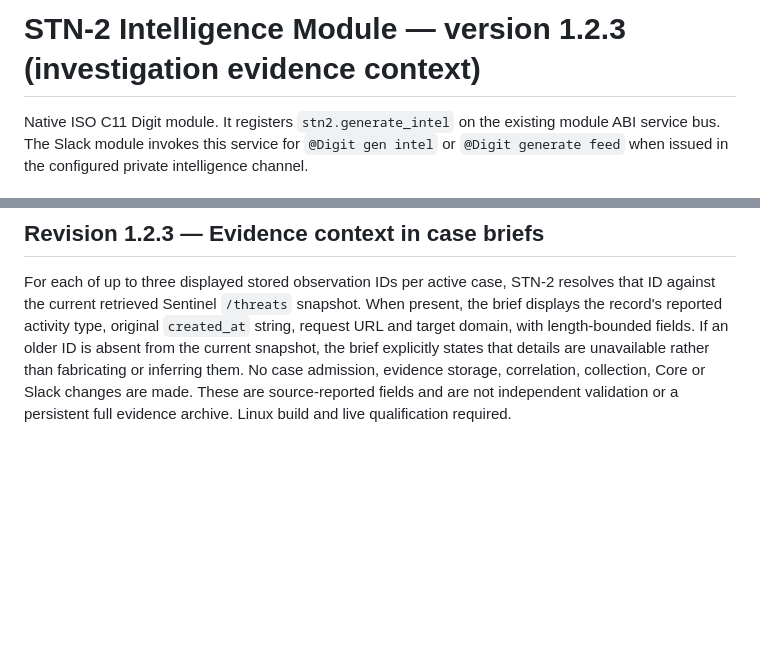
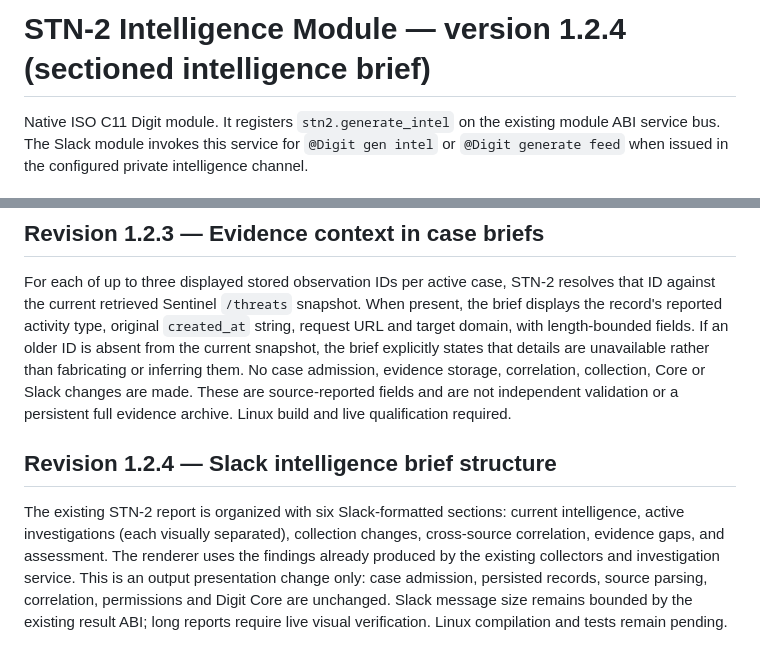
Before and after one commit to stnlabz/digit, a Markdown page: modules/stn2/README.md, 2 parts joined by grey strips. GitHub-like rendering; blank space fills up the shorter version.

Commit message:
docs(stn2 1.2.4): six-section Slack intelligence report

```diff
--- a/modules/stn2/README.md
+++ b/modules/stn2/README.md
@@ -1,4 +1,4 @@
-# STN-2 Intelligence Module — version 1.2.3 (investigation evidence context)
+# STN-2 Intelligence Module — version 1.2.4 (sectioned intelligence brief)
 
 Native ISO C11 Digit module. It registers `stn2.generate_intel` on the existing
 module ABI service bus. The Slack module invokes this service for
@@ -121,3 +121,7 @@ The intelligence brief now lists every stored active investigation with a report
 ## Revision 1.2.3 — Evidence context in case briefs
 
 For each of up to three displayed stored observation IDs per active case, STN-2 resolves that ID against the current retrieved Sentinel `/threats` snapshot. When present, the brief displays the record's reported activity type, original `created_at` string, request URL and target domain, with length-bounded fields. If an older ID is absent from the current snapshot, the brief explicitly states that details are unavailable rather than fabricating or inferring them. No case admission, evidence storage, correlation, collection, Core or Slack changes are made. These are source-reported fields and are not independent validation or a persistent full evidence archive. Linux build and live qualification required.
+
+## Revision 1.2.4 — Slack intelligence brief structure
+
+The existing STN-2 report is organized with six Slack-formatted sections: current intelligence, active investigations (each visually separated), collection changes, cross-source correlation, evidence gaps, and assessment. The renderer uses the findings already produced by the existing collectors and investigation service. This is an output presentation change only: case admission, persisted records, source parsing, correlation, permissions and Digit Core are unchanged. Slack message size remains bounded by the existing result ABI; long reports require live visual verification. Linux compilation and tests remain pending.
```
